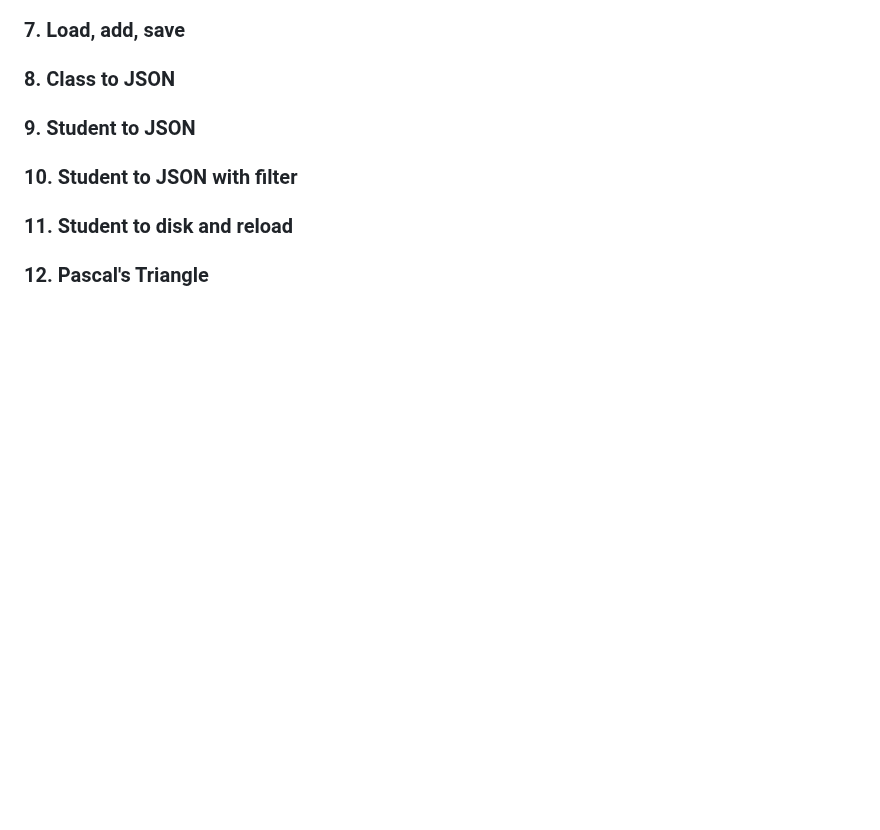
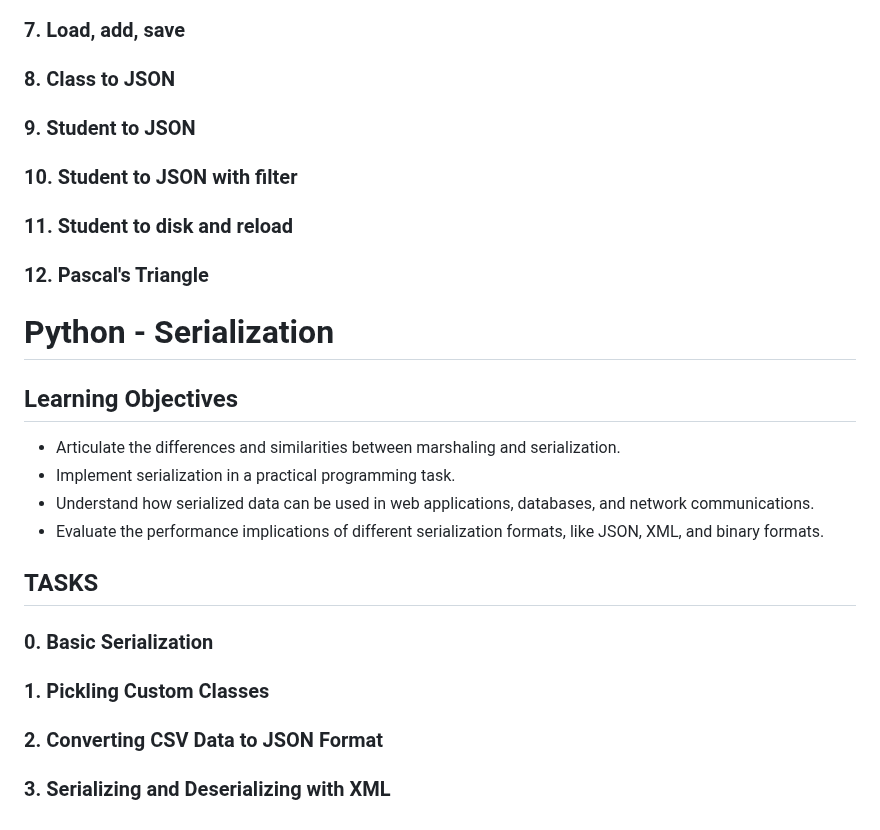
Before and after one commit to Akatsuki667/holbertonschool-higher_level_programming, a Markdown page: README.md, the part around the change. GitHub-like rendering; blank space fills up the shorter version.

```diff
--- a/README.md
+++ b/README.md
@@ -573,3 +573,19 @@
 ### 10. Student to JSON with filter
 ### 11. Student to disk and reload
 ### 12. Pascal's Triangle
+
+
+# Python - Serialization
+
+## Learning Objectives
+- Articulate the differences and similarities between marshaling and serialization.
+- Implement serialization in a practical programming task.
+- Understand how serialized data can be used in web applications, databases, and network communications.
+- Evaluate the performance implications of different serialization formats, like JSON, XML, and binary formats.
+
+## TASKS
+
+### 0. Basic Serialization
+### 1. Pickling Custom Classes
+### 2. Converting CSV Data to JSON Format
+### 3. Serializing and Deserializing with XML
```
